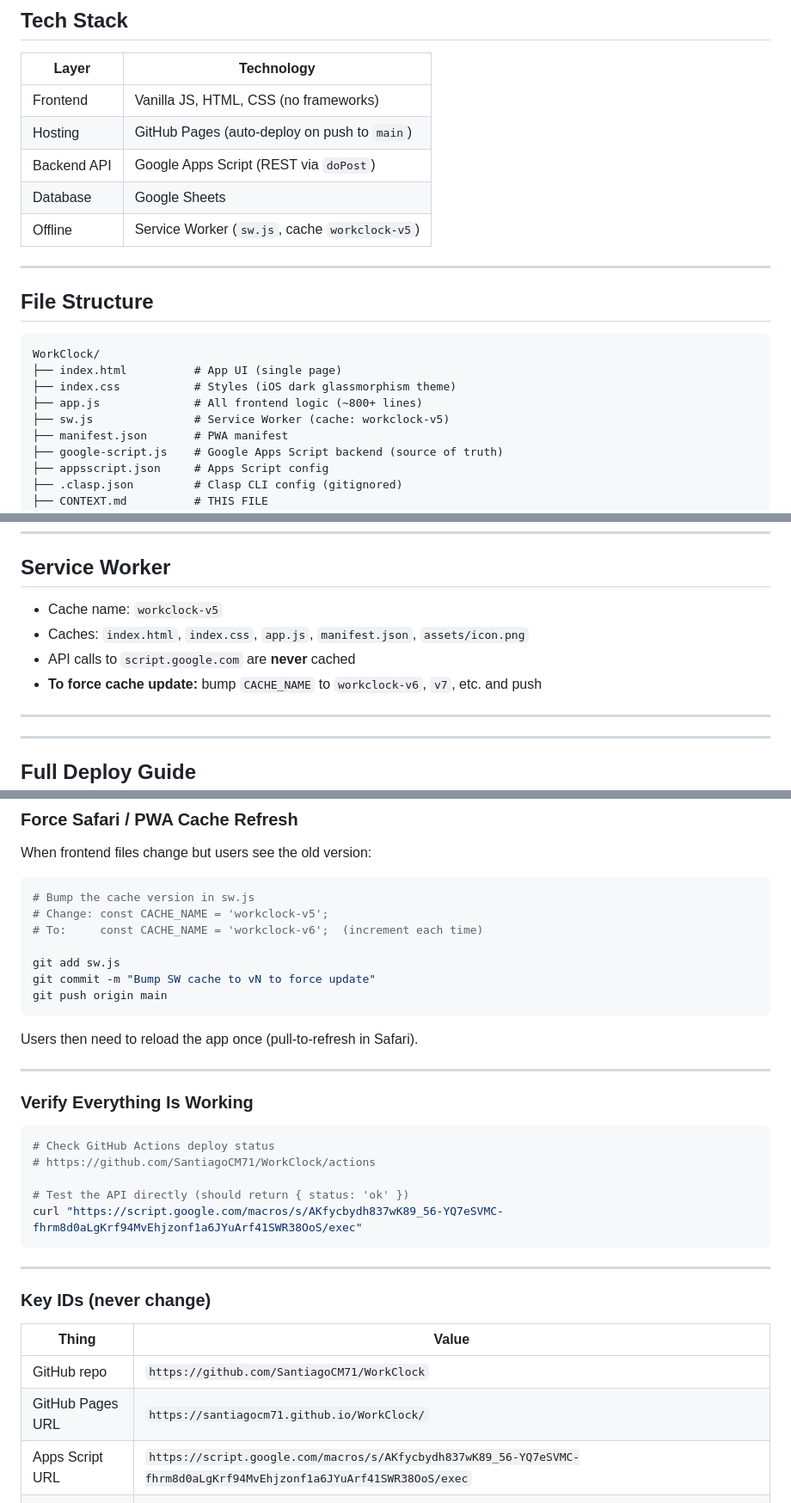
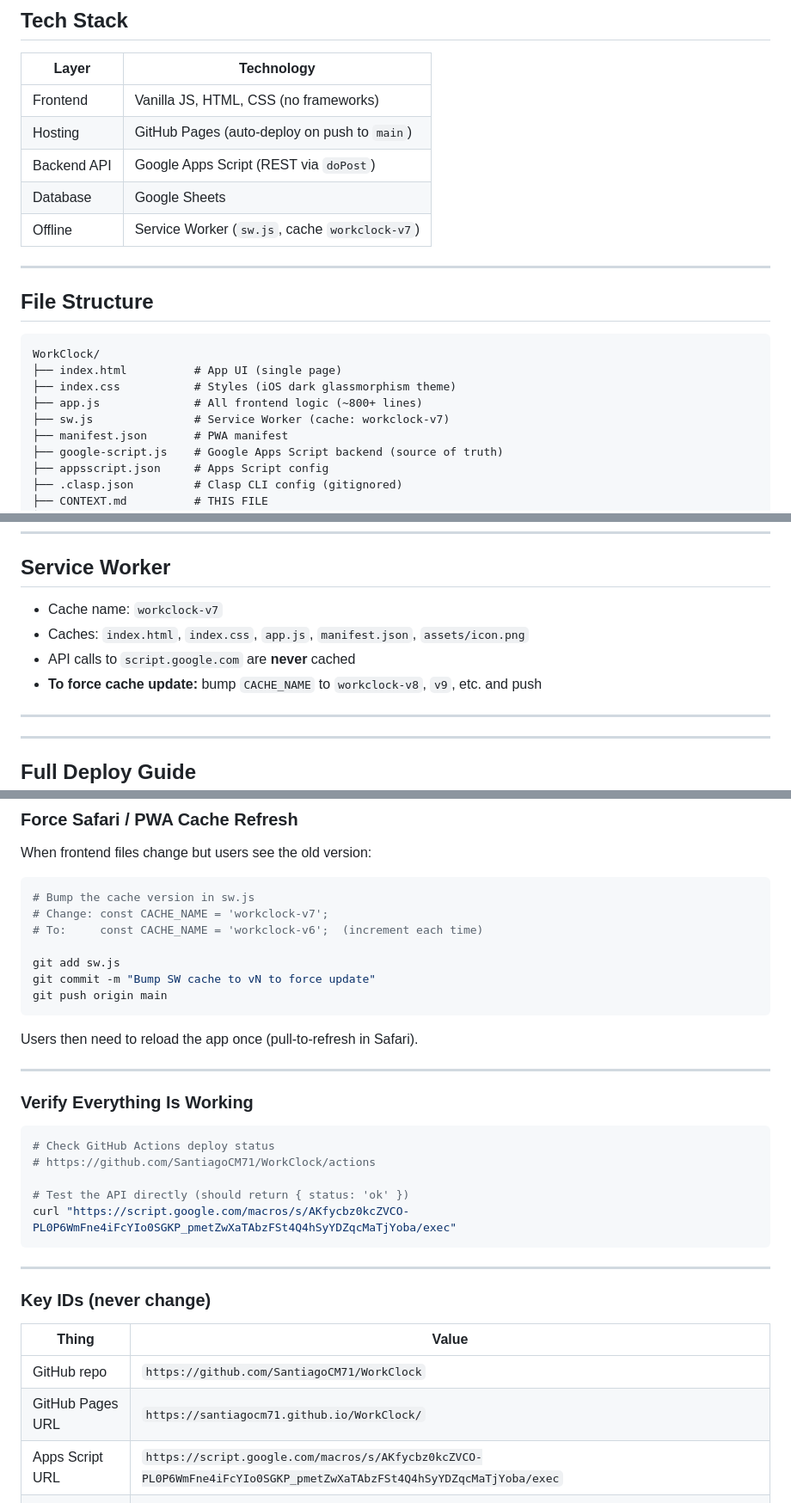
Before and after one commit to SantiagoCM71/WorkClock, a Markdown page: CONTEXT.md, 3 parts joined by grey strips. Shown at 86% size. GitHub-like rendering.

Commit message:
docs: update CONTEXT.md with v40 deployment URL and cache v7
Co-Authored-By: Claude Sonnet 4.6 <noreply@anthropic.com>

````diff
--- a/CONTEXT.md
+++ b/CONTEXT.md
@@ -24,7 +24,7 @@ Data is stored in a Google Sheet. No server, no database — Apps Script is the
 | Hosting | GitHub Pages (auto-deploy on push to `main`) |
 | Backend API | Google Apps Script (REST via `doPost`) |
 | Database | Google Sheets |
-| Offline | Service Worker (`sw.js`, cache `workclock-v5`) |
+| Offline | Service Worker (`sw.js`, cache `workclock-v7`) |
 
 ---
 
@@ -35,7 +35,7 @@ WorkClock/
 ├── index.html          # App UI (single page)
 ├── index.css           # Styles (iOS dark glassmorphism theme)
 ├── app.js              # All frontend logic (~800+ lines)
-├── sw.js               # Service Worker (cache: workclock-v5)
+├── sw.js               # Service Worker (cache: workclock-v7)
 ├── manifest.json       # PWA manifest
 ├── google-script.js    # Google Apps Script backend (source of truth)
 ├── appsscript.json     # Apps Script config
@@ -173,10 +173,10 @@ Tapping the stats cards toggles between "hours mode" and "nómina mode" (shows p
 ---
 
 ## Service Worker
-- Cache name: `workclock-v5`
+- Cache name: `workclock-v7`
 - Caches: `index.html`, `index.css`, `app.js`, `manifest.json`, `assets/icon.png`
 - API calls to `script.google.com` are **never** cached
-- **To force cache update:** bump `CACHE_NAME` to `workclock-v6`, `v7`, etc. and push
+- **To force cache update:** bump `CACHE_NAME` to `workclock-v8`, `v9`, etc. and push
 
 ---
 
@@ -290,7 +290,7 @@ When frontend files change but users see the old version:
 
 ```bash
 # Bump the cache version in sw.js
-# Change: const CACHE_NAME = 'workclock-v5';
+# Change: const CACHE_NAME = 'workclock-v7';
 # To:     const CACHE_NAME = 'workclock-v6';  (increment each time)
 
 git add sw.js
@@ -309,7 +309,7 @@ Users then need to reload the app once (pull-to-refresh in Safari).
 # https://github.com/SantiagoCM71/WorkClock/actions
 
 # Test the API directly (should return { status: 'ok' })
-curl "https://script.google.com/macros/s/AKfycbydh837wK89_56-YQ7eSVMC-fhrm8d0aLgKrf94MvEhjzonf1a6JYuArf41SWR38OoS/exec"
+curl "https://script.google.com/macros/s/AKfycbz0kcZVCO-PL0P6WmFne4iFcYIo0SGKP_pmetZwXaTAbzFSt4Q4hSyYDZqcMaTjYoba/exec"
 ```
 
 ---
@@ -320,7 +320,7 @@ curl "https://script.google.com/macros/s/AKfycbydh837wK89_56-YQ7eSVMC-fhrm8d0aLg
 |-------|-------|
 | GitHub repo | `https://github.com/SantiagoCM71/WorkClock` |
 | GitHub Pages URL | `https://santiagocm71.github.io/WorkClock/` |
-| Apps Script URL | `https://script.google.com/macros/s/AKfycbydh837wK89_56-YQ7eSVMC-fhrm8d0aLgKrf94MvEhjzonf1a6JYuArf41SWR38OoS/exec` |
+| Apps Script URL | `https://script.google.com/macros/s/AKfycbz0kcZVCO-PL0P6WmFne4iFcYIo0SGKP_pmetZwXaTAbzFSt4Q4hSyYDZqcMaTjYoba/exec` |
 | Apps Script ID | `1E-9vJWmDWR-saHVokvP100rh1REekSy7jgAnEJGP06qbpR12Swg_JvoK` |
 | Google Sheet ID | `12iuJSea50wuVwWGFHfdCRzah7OEMInOstcOM8ByzLMk` |
 | Sheet name | `Hoja 1` |
````
Also changed, not shown: other parts of CONTEXT.md (+1 -1 lines).
